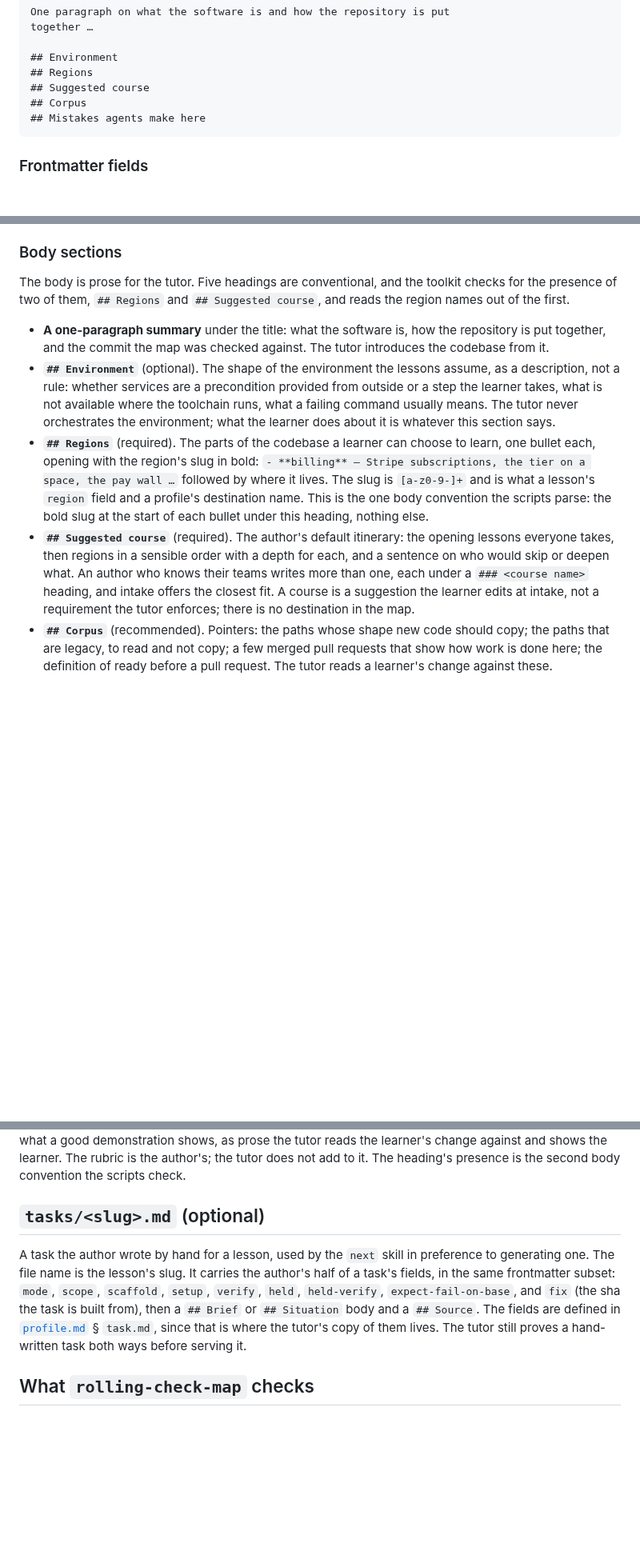
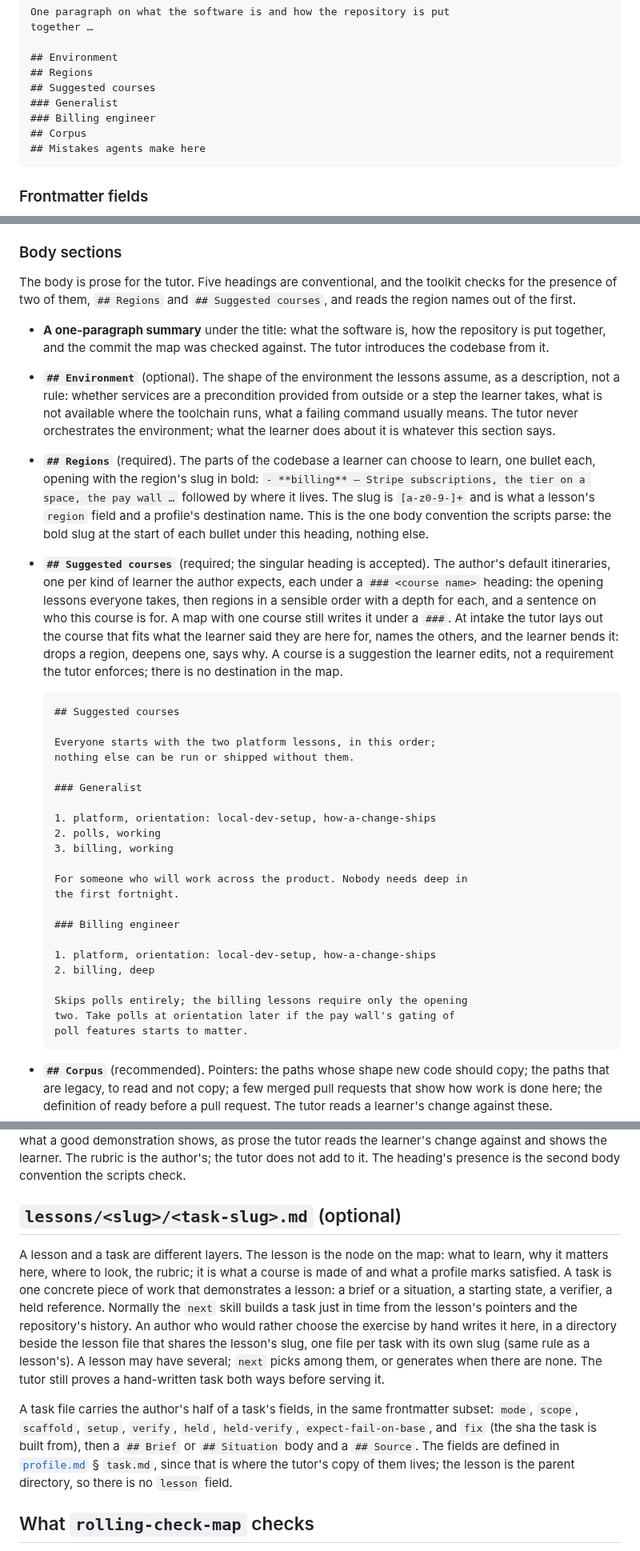
Before and after one commit to kurowski/rollingstart, a Markdown page: docs/map.md, 3 parts joined by grey strips. Shown at 80% size. Rendered like a GitHub page; blank space fills up the shorter version.

Commit message:
docs: tasks nest under their lesson; courses are shown, plural
Two things the maintainer read out of the first draft of map.md.

A task file named by its lesson's slug in a flat tasks/ directory made
a task look like the lesson's second half, one per lesson. They are
different layers: a lesson is the node on the map, what a course is
made of and what a profile marks satisfied; a task is one piece of
work that demonstrates it, of which a lesson may have several. The
flat directory was inherited from the old skills spec's "every entry
is a lesson" loader rule. Now a lesson's hand-written tasks live in a
directory beside the lesson file that shares its slug,
lessons/<slug>/<task-slug>.md: a task sits next to what it
demonstrates, deleting a lesson takes its tasks, and there is no
lesson field to keep in sync. The common case, a lesson with no
hand-written tasks, stays one file. The learner's kept tasks in the
profile nest the same way.

Multiple suggested courses were in the spec as one clause in a
paragraph and absent from the example, so they read as absent. The
heading is now plural, the example shows two courses under ###
headings, and the section says how intake uses them: lay out the one
that fits what the learner said they are here for, name the others,
let the learner bend it. The validator requires at least one ###
under the heading, which the spike's map does not yet have; the plan's
1a.2 line says so.

````diff
--- a/docs/map.md
+++ b/docs/map.md
@@ -69,7 +69,9 @@ together …
 
 ## Environment
 ## Regions
-## Suggested course
+## Suggested courses
+### Generalist
+### Billing engineer
 ## Corpus
 ## Mistakes agents make here
 ```
@@ -103,7 +105,7 @@ together …
 
 The body is prose for the tutor. Five headings are conventional, and
 the toolkit checks for the presence of two of them, `## Regions` and
-`## Suggested course`, and reads the region names out of the first.
+`## Suggested courses`, and reads the region names out of the first.
 
 - **A one-paragraph summary** under the title: what the software is,
   how the repository is put together, and the commit the map was
@@ -122,14 +124,42 @@ the toolkit checks for the presence of two of them, `## Regions` and
   and is what a lesson's `region` field and a profile's destination
   name. This is the one body convention the scripts parse: the bold
   slug at the start of each bullet under this heading, nothing else.
-- **`## Suggested course`** (required). The author's default itinerary:
-  the opening lessons everyone takes, then regions in a sensible
-  order with a depth for each, and a sentence on who would skip or
-  deepen what. An author who knows their teams writes more than one,
-  each under a `### <course name>` heading, and intake offers the
-  closest fit. A course is a suggestion the learner edits at intake,
-  not a requirement the tutor enforces; there is no destination in
-  the map.
+- **`## Suggested courses`** (required; the singular heading is
+  accepted). The author's default itineraries, one per kind of
+  learner the author expects, each under a `### <course name>`
+  heading: the opening lessons everyone takes, then regions in a
+  sensible order with a depth for each, and a sentence on who this
+  course is for. A map with one course still writes it under a
+  `###`. At intake the tutor lays out the course that fits what the
+  learner said they are here for, names the others, and the learner
+  bends it: drops a region, deepens one, says why. A course is a
+  suggestion the learner edits, not a requirement the tutor enforces;
+  there is no destination in the map.
+
+  ```markdown
+  ## Suggested courses
+
+  Everyone starts with the two platform lessons, in this order;
+  nothing else can be run or shipped without them.
+
+  ### Generalist
+
+  1. platform, orientation: local-dev-setup, how-a-change-ships
+  2. polls, working
+  3. billing, working
+
+  For someone who will work across the product. Nobody needs deep in
+  the first fortnight.
+
+  ### Billing engineer
+
+  1. platform, orientation: local-dev-setup, how-a-change-ships
+  2. billing, deep
+
+  Skips polls entirely; the billing lessons require only the opening
+  two. Take polls at orientation later if the pay wall's gating of
+  poll features starts to matter.
+  ```
 - **`## Corpus`** (recommended). Pointers: the paths whose shape new
   code should copy; the paths that are legacy, to read and not copy;
   a few merged pull requests that show how work is done here; the
@@ -228,17 +259,29 @@ against and shows the learner. The rubric is the author's; the tutor
 does not add to it. The heading's presence is the second body
 convention the scripts check.
 
-## `tasks/<slug>.md` (optional)
+## `lessons/<slug>/<task-slug>.md` (optional)
 
-A task the author wrote by hand for a lesson, used by the `next` skill
-in preference to generating one. The file name is the lesson's slug.
-It carries the author's half of a task's fields, in the same
+A lesson and a task are different layers. The lesson is the node on
+the map: what to learn, why it matters here, where to look, the
+rubric; it is what a course is made of and what a profile marks
+satisfied. A task is one concrete piece of work that demonstrates a
+lesson: a brief or a situation, a starting state, a verifier, a held
+reference. Normally the `next` skill builds a task just in time from
+the lesson's pointers and the repository's history. An author who
+would rather choose the exercise by hand writes it here, in a
+directory beside the lesson file that shares the lesson's slug, one
+file per task with its own slug (same rule as a lesson's). A lesson
+may have several; `next` picks among them, or generates when there
+are none. The tutor still proves a hand-written task both ways before
+serving it.
+
+A task file carries the author's half of a task's fields, in the same
 frontmatter subset: `mode`, `scope`, `scaffold`, `setup`, `verify`,
 `held`, `held-verify`, `expect-fail-on-base`, and `fix` (the sha the
 task is built from), then a `## Brief` or `## Situation` body and a
 `## Source`. The fields are defined in [`profile.md`](profile.md) §
-`task.md`, since that is where the tutor's copy of them lives. The
-tutor still proves a hand-written task both ways before serving it.
+`task.md`, since that is where the tutor's copy of them lives; the
+lesson is the parent directory, so there is no `lesson` field.
 
 ## What `rolling-check-map` checks
 
````
Also changed, not shown: other parts of docs/map.md (+20 -15 lines), docs/plans/p1a-write-mode.md (+1 -1 lines), docs/profile.md (+4 -3 lines).
